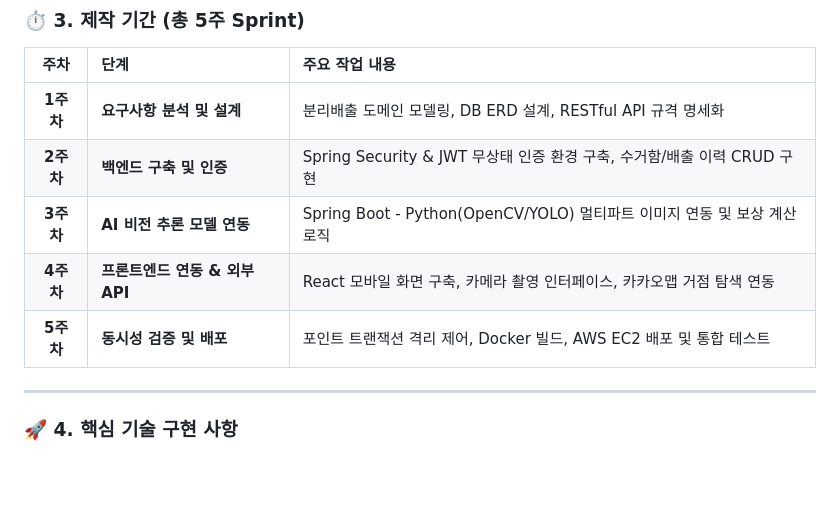
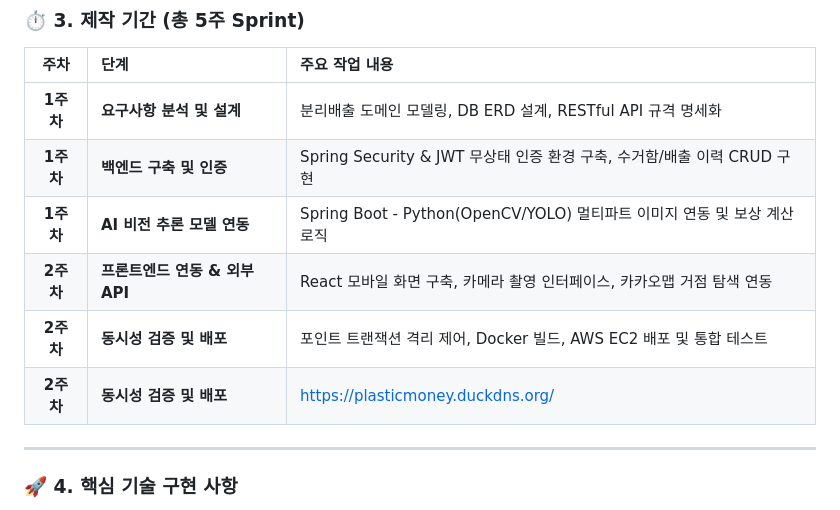
Before and after one commit to lj8888151214-commits/myfathershabit, a Markdown page: README.md, the part around the change. Rendered like a GitHub page; blank space fills up the shorter version.

```diff
--- a/README.md
+++ b/README.md
@@ -61,10 +61,12 @@
 | 주차 | 단계 | 주요 작업 내용 |
 | :---: | :--- | :--- |
 | **1주차** | **요구사항 분석 및 설계** | 분리배출 도메인 모델링, DB ERD 설계, RESTful API 규격 명세화 |
-| **2주차** | **백엔드 구축 및 인증** | Spring Security & JWT 무상태 인증 환경 구축, 수거함/배출 이력 CRUD 구현 |
-| **3주차** | **AI 비전 추론 모델 연동** | Spring Boot - Python(OpenCV/YOLO) 멀티파트 이미지 연동 및 보상 계산 로직 |
-| **4주차** | **프론트엔드 연동 & 외부 API** | React 모바일 화면 구축, 카메라 촬영 인터페이스, 카카오맵 거점 탐색 연동 |
-| **5주차** | **동시성 검증 및 배포** | 포인트 트랜잭션 격리 제어, Docker 빌드, AWS EC2 배포 및 통합 테스트 |
+| **1주차** | **백엔드 구축 및 인증** | Spring Security & JWT 무상태 인증 환경 구축, 수거함/배출 이력 CRUD 구현 |
+| **1주차** | **AI 비전 추론 모델 연동** | Spring Boot - Python(OpenCV/YOLO) 멀티파트 이미지 연동 및 보상 계산 로직 |
+| **2주차** | **프론트엔드 연동 & 외부 API** | React 모바일 화면 구축, 카메라 촬영 인터페이스, 카카오맵 거점 탐색 연동 |
+| **2주차** | **동시성 검증 및 배포** | 포인트 트랜잭션 격리 제어, Docker 빌드, AWS EC2 배포 및 통합 테스트 |
+| **2주차** | **동시성 검증 및 배포** |https://plasticmoney.duckdns.org/
+
 
 ---
 
```
